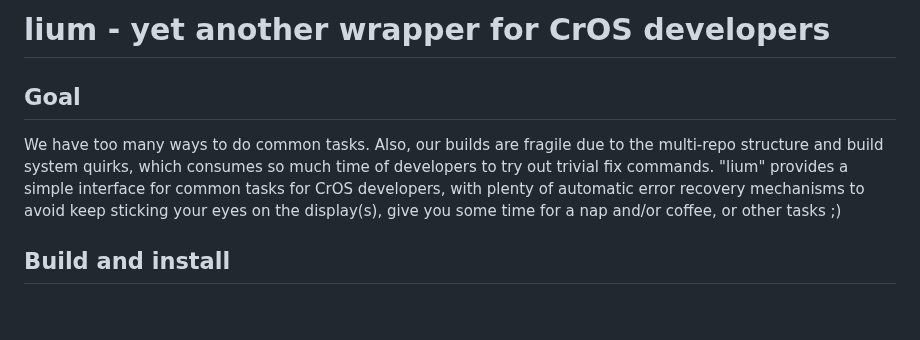
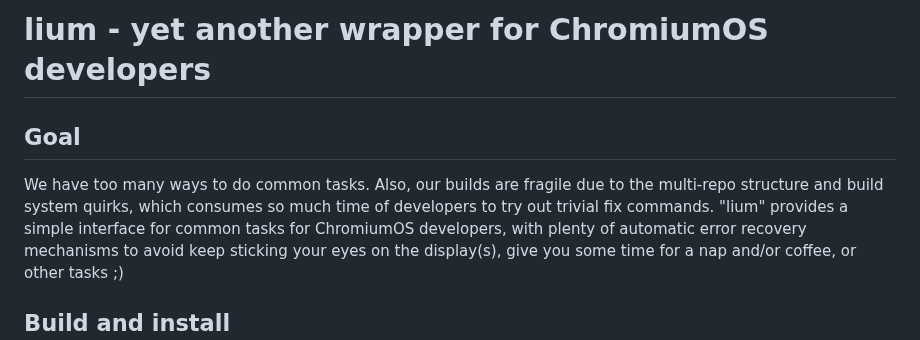
Before and after one commit to google/cro3, a Markdown page: README.md, the part around the change. Drawn GitHub-style; blank space fills up the shorter version.

Commit message:
Update README.md
CrOS is an internal abbreviation.

```diff
--- a/README.md
+++ b/README.md
@@ -1,10 +1,10 @@
-# lium - yet another wrapper for CrOS developers
+# lium - yet another wrapper for ChromiumOS developers
 
 ## Goal
 
 We have too many ways to do common tasks. Also, our builds are fragile due to the multi-repo structure and
 build system quirks, which consumes so much time of developers to try out trivial fix commands.
-"lium" provides a simple interface for common tasks for CrOS developers,
+"lium" provides a simple interface for common tasks for ChromiumOS developers,
 with plenty of automatic error recovery mechanisms to avoid keep sticking your eyes on the display(s),
 give you some time for a nap and/or coffee, or other tasks ;)
 
```
